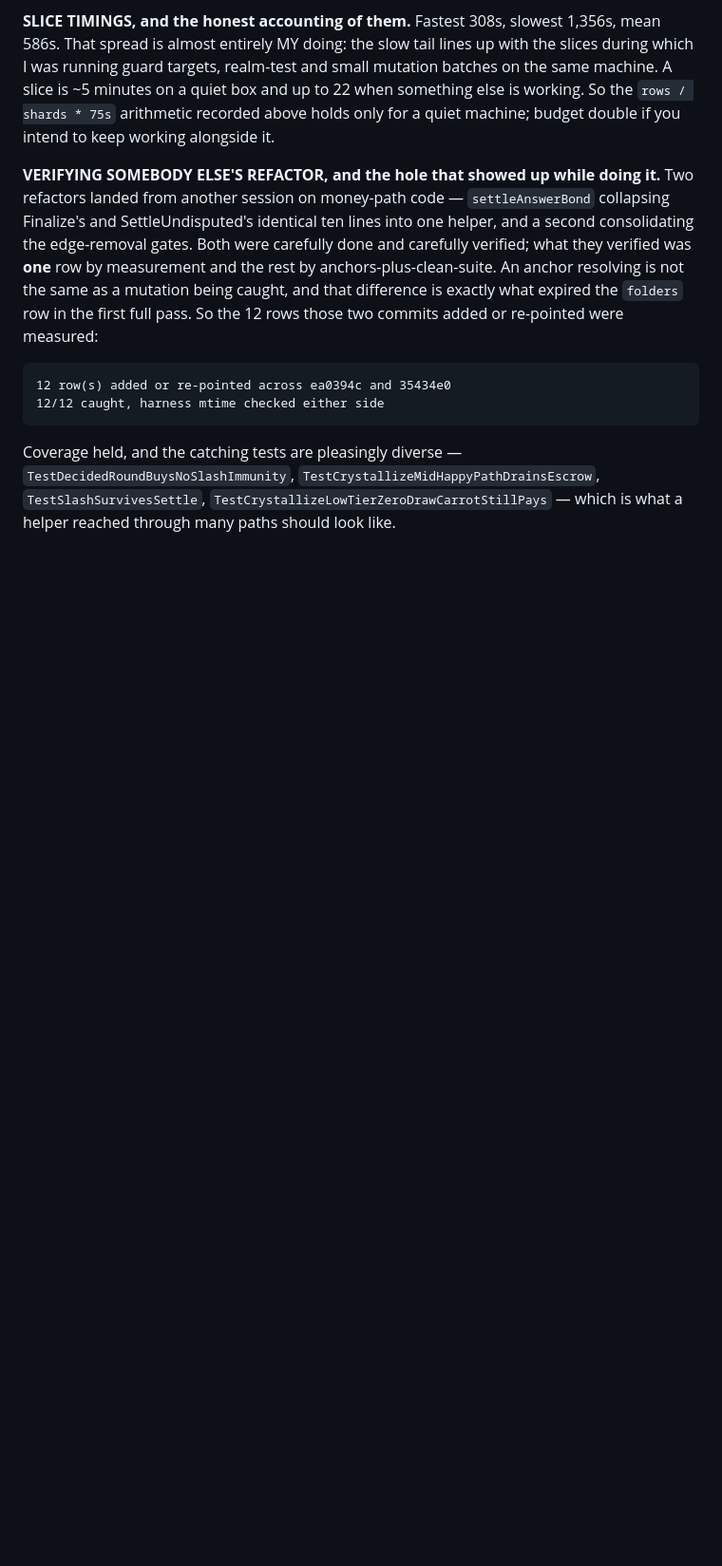
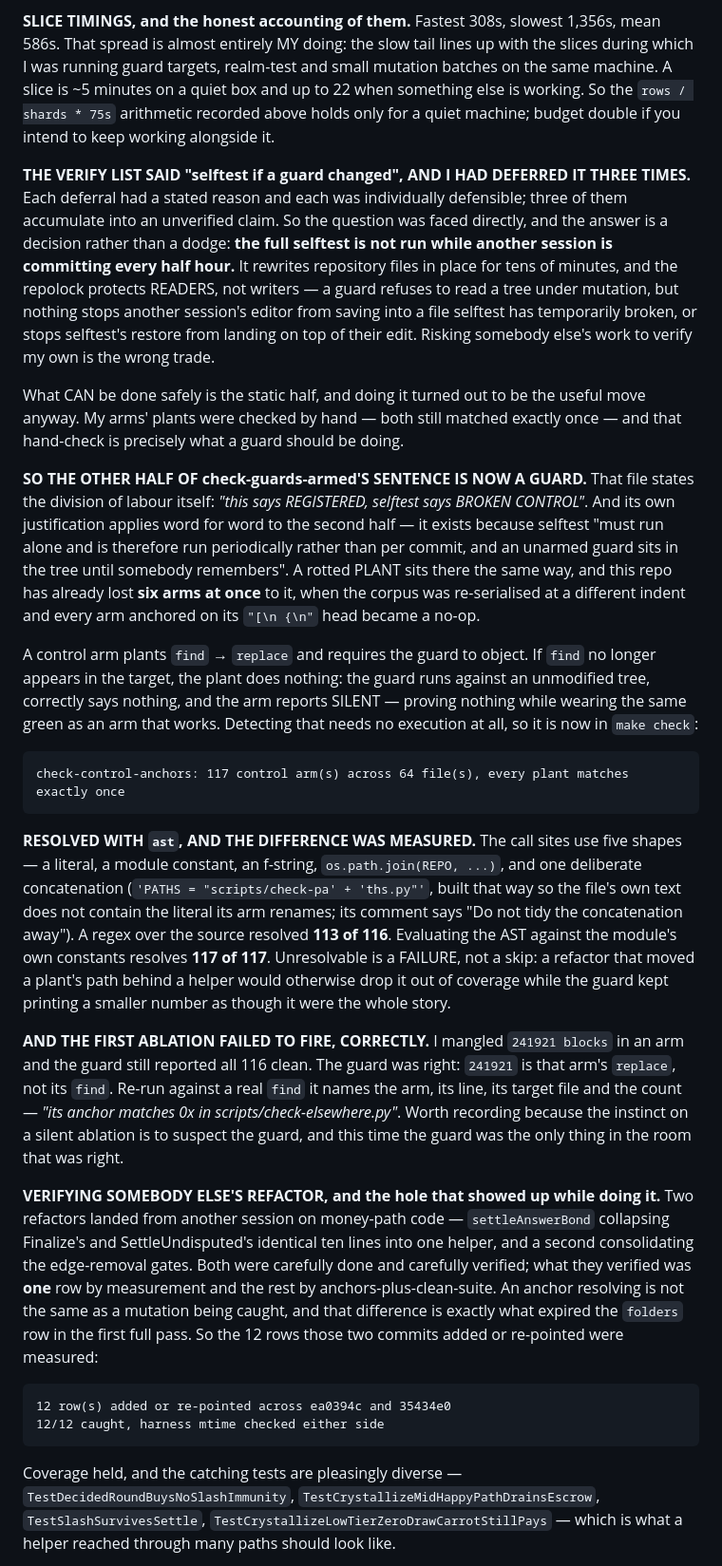
Before and after one commit to jaekwon/cryptocourt, a Markdown page: VOTEFLOOR.md, the part around the change. Shown at 95% size. Rendered like a GitHub page; blank space fills up the shorter version.

Commit message:
docs: why the selftest was not run, and what was built instead
Records the decision rather than the deferral. The verify list says to
run selftest when a guard changes and I had deferred it three times, each
defensibly; three deferrals make an unverified claim. The decision: it is
not run while another session commits every half hour. It rewrites files
in place for tens of minutes, and the repolock protects readers, not
writers — nothing stops their editor saving into a file selftest has
temporarily broken, or stops its restore landing on their edit. Risking
someone else's work to verify mine is the wrong trade.

The static half was safe, and was the useful move anyway: hand-checking
my arms' plants is exactly what a guard should do, which is where
check-control-anchors came from. Also records that a regex resolved 113
of 116 call sites where the AST resolves 117 of 117, and that the first
ablation correctly failed to fire because I had mangled `replace` rather
than `find` — the guard was the only thing in the room that was right.

```diff
--- a/VOTEFLOOR.md
+++ b/VOTEFLOOR.md
@@ -268,6 +268,52 @@ which I was running guard targets, realm-test and small mutation batches on the
 A slice is ~5 minutes on a quiet box and up to 22 when something else is working. So the
 `rows / shards * 75s` arithmetic recorded above holds only for a quiet machine; budget double
 if you intend to keep working alongside it.
+
+**THE VERIFY LIST SAID "selftest if a guard changed", AND I HAD DEFERRED IT THREE TIMES.**
+Each deferral had a stated reason and each was individually defensible; three of them
+accumulate into an unverified claim. So the question was faced directly, and the answer is a
+decision rather than a dodge: **the full selftest is not run while another session is
+committing every half hour.** It rewrites repository files in place for tens of minutes, and
+the repolock protects READERS, not writers — a guard refuses to read a tree under mutation,
+but nothing stops another session's editor from saving into a file selftest has temporarily
+broken, or stops selftest's restore from landing on top of their edit. Risking somebody
+else's work to verify my own is the wrong trade.
+
+What CAN be done safely is the static half, and doing it turned out to be the useful move
+anyway. My arms' plants were checked by hand — both still matched exactly once — and that
+hand-check is precisely what a guard should be doing.
+
+**SO THE OTHER HALF OF check-guards-armed'S SENTENCE IS NOW A GUARD.** That file states the
+division of labour itself: *"this says REGISTERED, selftest says BROKEN CONTROL"*. And its
+own justification applies word for word to the second half — it exists because selftest "must
+run alone and is therefore run periodically rather than per commit, and an unarmed guard sits
+in the tree until somebody remembers". A rotted PLANT sits there the same way, and this repo
+has already lost **six arms at once** to it, when the corpus was re-serialised at a different
+indent and every arm anchored on its `"[\n {\n"` head became a no-op.
+
+A control arm plants `find` → `replace` and requires the guard to object. If `find` no longer
+appears in the target, the plant does nothing: the guard runs against an unmodified tree,
+correctly says nothing, and the arm reports SILENT — proving nothing while wearing the same
+green as an arm that works. Detecting that needs no execution at all, so it is now in
+`make check`:
+
+    check-control-anchors: 117 control arm(s) across 64 file(s), every plant matches exactly once
+
+**RESOLVED WITH `ast`, AND THE DIFFERENCE WAS MEASURED.** The call sites use five shapes — a
+literal, a module constant, an f-string, `os.path.join(REPO, ...)`, and one deliberate
+concatenation (`'PATHS = "scripts/check-pa' + 'ths.py"'`, built that way so the file's own
+text does not contain the literal its arm renames; its comment says "Do not tidy the
+concatenation away"). A regex over the source resolved **113 of 116**. Evaluating the AST
+against the module's own constants resolves **117 of 117**. Unresolvable is a FAILURE, not a
+skip: a refactor that moved a plant's path behind a helper would otherwise drop it out of
+coverage while the guard kept printing a smaller number as though it were the whole story.
+
+**AND THE FIRST ABLATION FAILED TO FIRE, CORRECTLY.** I mangled `241921 blocks` in an arm and
+the guard still reported all 116 clean. The guard was right: `241921` is that arm's
+`replace`, not its `find`. Re-run against a real `find` it names the arm, its line, its
+target file and the count — *"its anchor matches 0x in scripts/check-elsewhere.py"*. Worth
+recording because the instinct on a silent ablation is to suspect the guard, and this time
+the guard was the only thing in the room that was right.
 
 **VERIFYING SOMEBODY ELSE'S REFACTOR, and the hole that showed up while doing it.** Two
 refactors landed from another session on money-path code — `settleAnswerBond` collapsing
```
